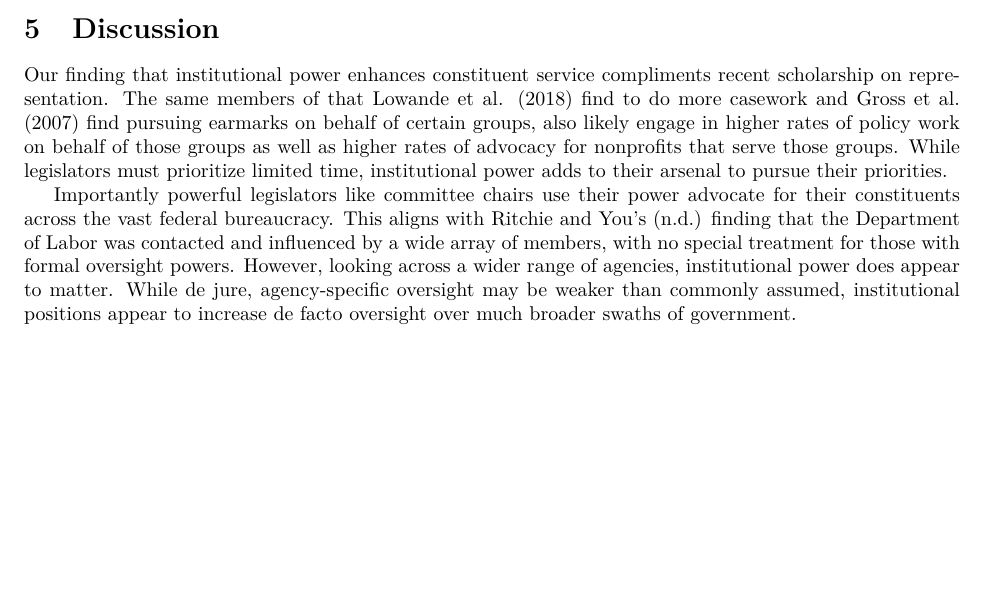
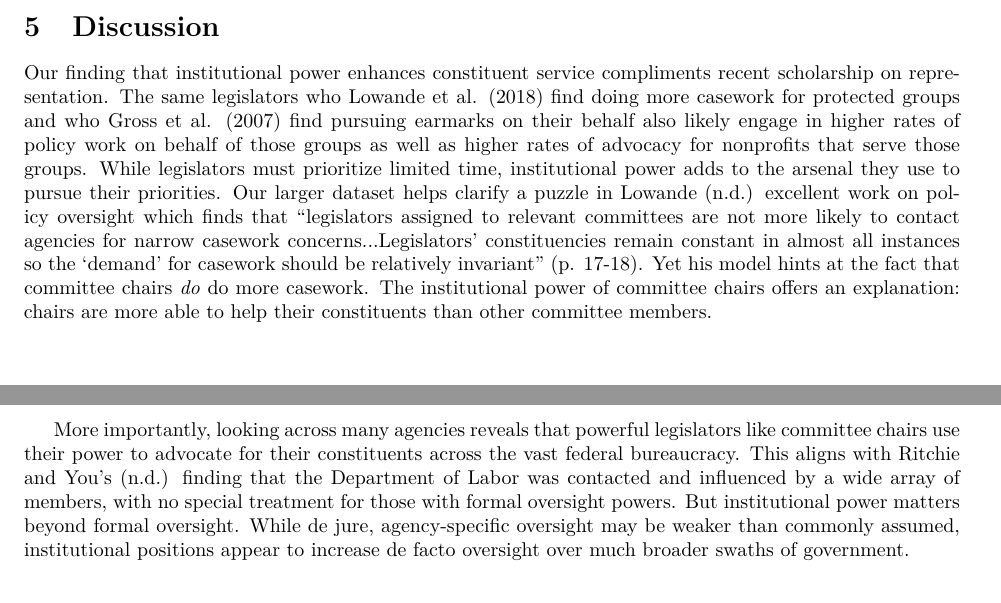
Before and after one commit to judgelord/correspondence, a LaTeX paper (APSA2018.tex): part of page 6 of 6 before the commit and two parts of pages 6 and 7 of 7 after it, the two joined at a grey line, cut so that both start at the same text, the shorter picture padded with empty space. Compiled offline with pdfLaTeX.

Commit message:
adding relationship to contemporary work to discussion

```diff
--- a/APSA2018.tex
+++ b/APSA2018.tex
@@ -170,9 +170,11 @@ Using this model we have a diff-in-diff where the relevant coefficient is the le
 \section{Discussion}
 
 Our finding that institutional power enhances constituent service compliments recent scholarship on representation.
-The same members of that Lowande et al. (2018) find to do more casework and Gross et al. (2007) find pursuing earmarks on behalf of certain groups, also likely engage in higher rates of policy work on behalf of those groups as well as higher rates of advocacy for nonprofits that serve those groups. While legislators must prioritize limited time, institutional power adds to their arsenal to pursue their priorities.
+The same legislators who Lowande et al. (2018) find doing more casework for protected groups and who Gross et al. (2007) find pursuing earmarks on their behalf also likely engage in higher rates of policy work on behalf of those groups as well as higher rates of advocacy for nonprofits that serve those groups. While legislators must prioritize limited time, institutional power adds to the arsenal they use to pursue their priorities.
+Our larger dataset helps clarify a puzzle in Lowande (n.d.) excellent work on policy oversight which finds that ``legislators assigned to relevant committees are not more likely to contact agencies for narrow casework concerns...Legislators' constituencies remain constant in almost all instances so the `demand' for casework should be relatively invariant'' (p. 17-18). Yet his model hints at the fact that committee chairs \textit{do} do more casework.
+The institutional power of committee chairs offers an explanation: chairs are more able to help their constituents than other committee members.
 
-Importantly powerful legislators like committee chairs use their power advocate for their constituents across the vast federal bureaucracy. This aligns with Ritchie and You's (n.d.) finding that the Department of Labor was contacted and influenced by a wide array of members, with no special treatment for those with formal oversight powers. However, looking across a wider range of agencies, institutional power does appear to matter. While de jure, agency-specific oversight may be weaker than commonly assumed, institutional positions appear to increase de facto oversight over much broader swaths of government.
+More importantly, looking across many agencies reveals that powerful legislators like committee chairs use their power to advocate for their constituents across the vast federal bureaucracy. This aligns with Ritchie and You's (n.d.) finding that the Department of Labor was contacted and influenced by a wide array of members, with no special treatment for those with formal oversight powers. But institutional power matters beyond formal oversight. While de jure, agency-specific oversight may be weaker than commonly assumed, institutional positions appear to increase de facto oversight over much broader swaths of government.
 
 \bibliography{congress2018}
 
```
Also changed, not shown: APSA2018.tex (4 more changed lines).
